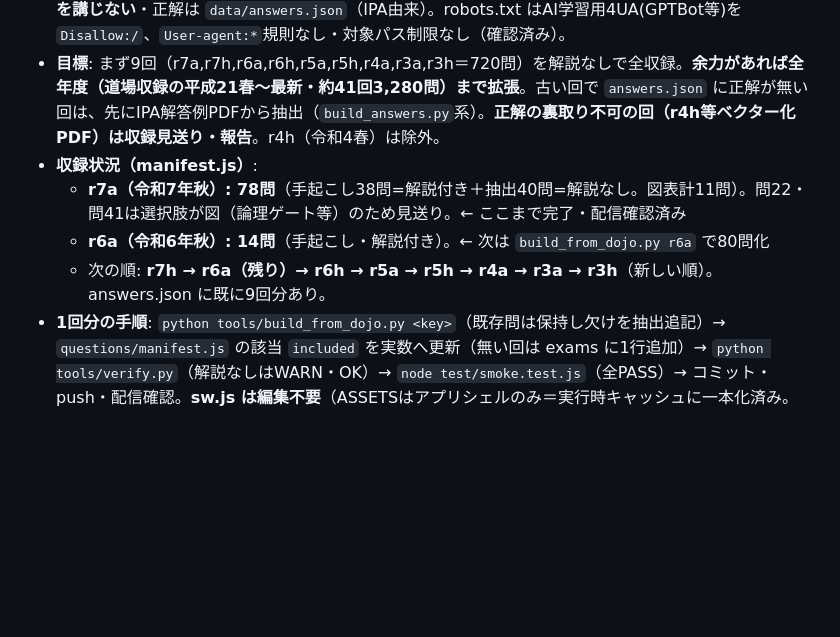
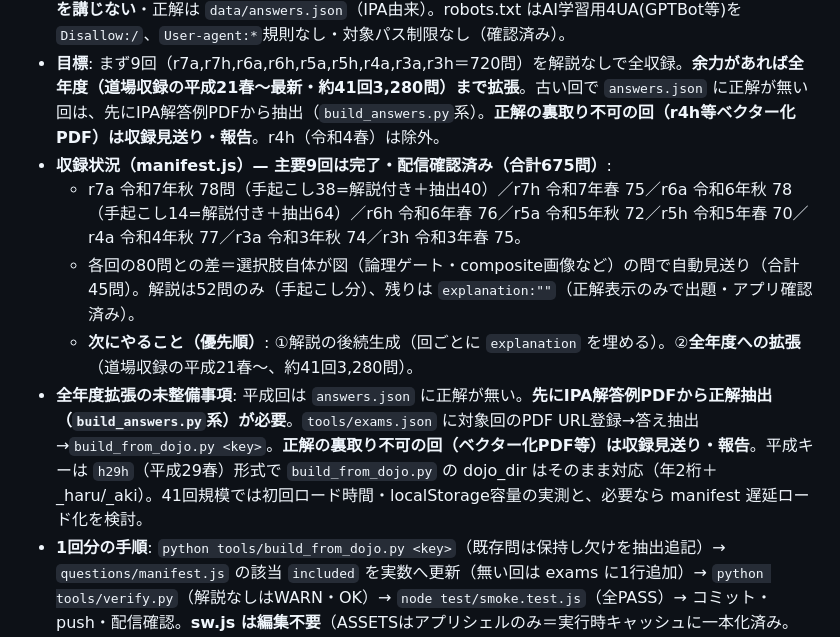
Before and after one commit to prkxfzmfx-pixel/ap-study-app, a Markdown page: CLAUDE.md, the part around the change. Drawn GitHub-style; blank space fills up the shorter version.

Commit message:
再開メモ更新: 主要9回675問の収録完了・次は解説生成/全年度拡張

```diff
--- a/CLAUDE.md
+++ b/CLAUDE.md
@@ -36,10 +36,11 @@
 - **方針転換済み（ユーザー/コーディネーター合意）**: 目視書き起こしから **`tools/build_from_dojo.py` による自動抽出**へ移行。過去問道場ページからIPA著作物（問題文・選択肢・問題の図表）のみを取得し、道場の解説文(#kaisetsu)・独自コンテンツは**取得しない**。解説は自前生成（後続）。アプリのIPA出典明記は維持。
 - **厳守条件（ツールが自動遵守／破れたら中止報告）**: 2秒以上間隔・逐次（並列禁止）・`data/cache/`（gitignore）にHTMLキャッシュし再取得しない・**HTTP 200以外（403/429含む）で即中止・回避策を講じない**・正解は `data/answers.json`（IPA由来）。robots.txt はAI学習用4UA(GPTBot等)を`Disallow:/`、`User-agent:*`規則なし・対象パス制限なし（確認済み）。
 - **目標**: まず9回（r7a,r7h,r6a,r6h,r5a,r5h,r4a,r3a,r3h＝720問）を解説なしで全収録。**余力があれば全年度（道場収録の平成21春〜最新・約41回3,280問）まで拡張**。古い回で `answers.json` に正解が無い回は、先にIPA解答例PDFから抽出（`build_answers.py`系）。**正解の裏取り不可の回（r4h等ベクター化PDF）は収録見送り・報告**。r4h（令和4春）は除外。
-- **収録状況（manifest.js）**:
-  - **r7a（令和7年秋）: 78問**（手起こし38問=解説付き＋抽出40問=解説なし。図表計11問）。問22・問41は選択肢が図（論理ゲート等）のため見送り。← ここまで完了・配信確認済み
-  - **r6a（令和6年秋）: 14問**（手起こし・解説付き）。← 次は `build_from_dojo.py r6a` で80問化
-  - 次の順: **r7h → r6a（残り）→ r6h → r5a → r5h → r4a → r3a → r3h**（新しい順）。answers.json に既に9回分あり。
+- **収録状況（manifest.js）— 主要9回は完了・配信確認済み（合計675問）**:
+  - r7a 令和7年秋 78問（手起こし38=解説付き＋抽出40）／r7h 令和7年春 75／r6a 令和6年秋 78（手起こし14=解説付き＋抽出64）／r6h 令和6年春 76／r5a 令和5年秋 72／r5h 令和5年春 70／r4a 令和4年秋 77／r3a 令和3年秋 74／r3h 令和3年春 75。
+  - 各回の80問との差＝選択肢自体が図（論理ゲート・composite画像など）の問で自動見送り（合計45問）。解説は52問のみ（手起こし分）、残りは `explanation:""`（正解表示のみで出題・アプリ確認済み）。
+  - **次にやること（優先順）**: ①解説の後続生成（回ごとに `explanation` を埋める）。②**全年度への拡張**（道場収録の平成21春〜、約41回3,280問）。
+- **全年度拡張の未整備事項**: 平成回は `answers.json` に正解が無い。**先にIPA解答例PDFから正解抽出（`build_answers.py`系）が必要**。`tools/exams.json` に対象回のPDF URL登録→答え抽出→`build_from_dojo.py <key>`。**正解の裏取り不可の回（ベクター化PDF等）は収録見送り・報告**。平成キーは `h29h`（平成29春）形式で `build_from_dojo.py` の dojo_dir はそのまま対応（年2桁＋_haru/_aki）。41回規模では初回ロード時間・localStorage容量の実測と、必要なら manifest 遅延ロード化を検討。
 - **1回分の手順**: `python tools/build_from_dojo.py <key>`（既存問は保持し欠けを抽出追記）→ `questions/manifest.js` の該当 `included` を実数へ更新（無い回は exams に1行追加）→ `python tools/verify.py`（解説なしはWARN・OK）→ `node test/smoke.test.js`（全PASS）→ コミット・push・配信確認。**sw.js は編集不要**（ASSETSはアプリシェルのみ＝実行時キャッシュに一本化済み。index.html を変えた時だけ CACHE 数字+1。現在 apstudy-v12）。
 - **画像**: 図表は `#mondai` 内の画像だけを `questions/img/<key>-q<N>.png` に取得（解説の図は取らない）。選択肢自体が図の問題は自動で見送り＆列挙報告。
 - **解説の後続追加**: 解説なし問題は `explanation:""`。アプリは正解表示＋「解説は準備中」で正しく動く（確認済み）。後続バッチで回ごとに解説生成→`explanation`を埋める。
```
